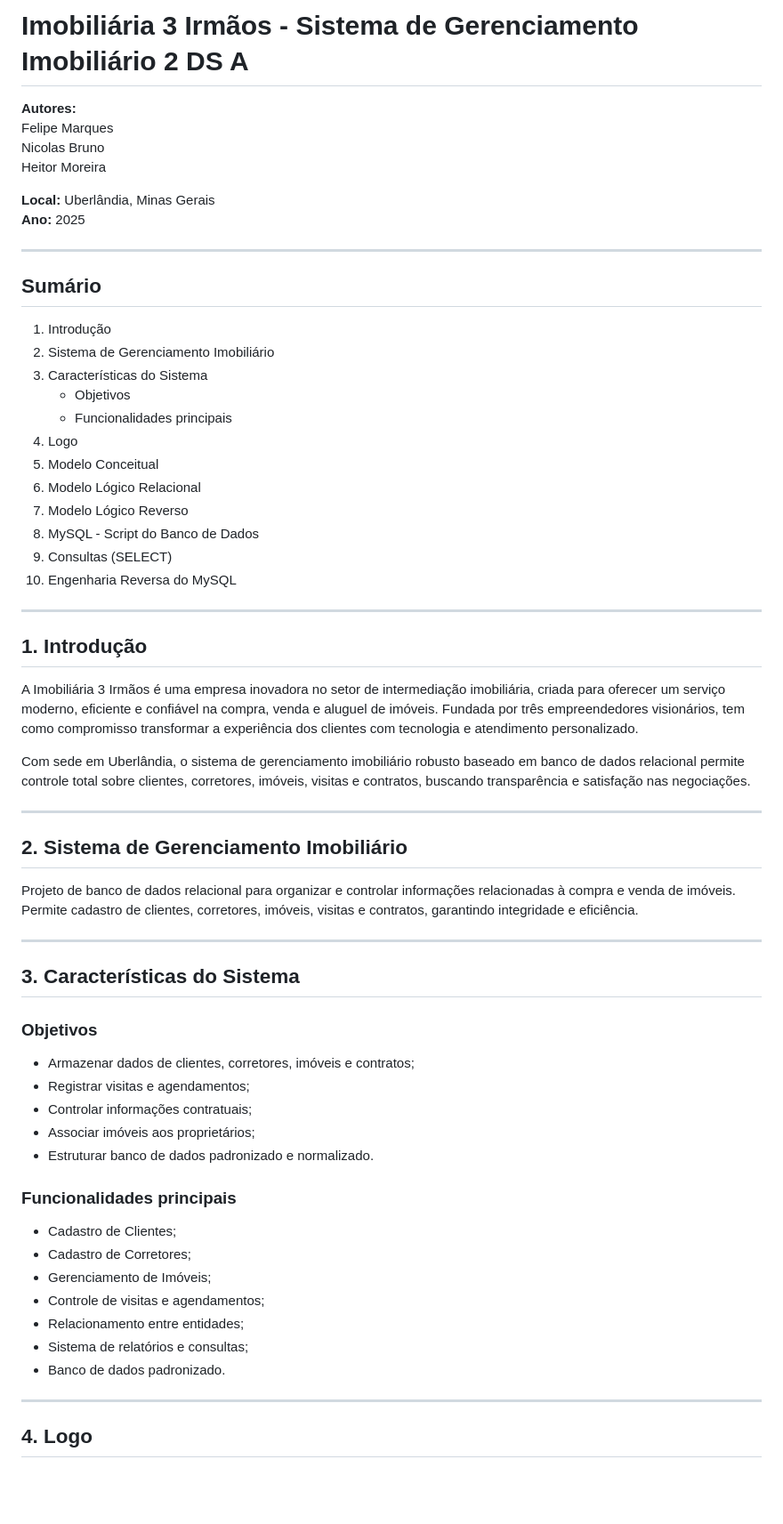
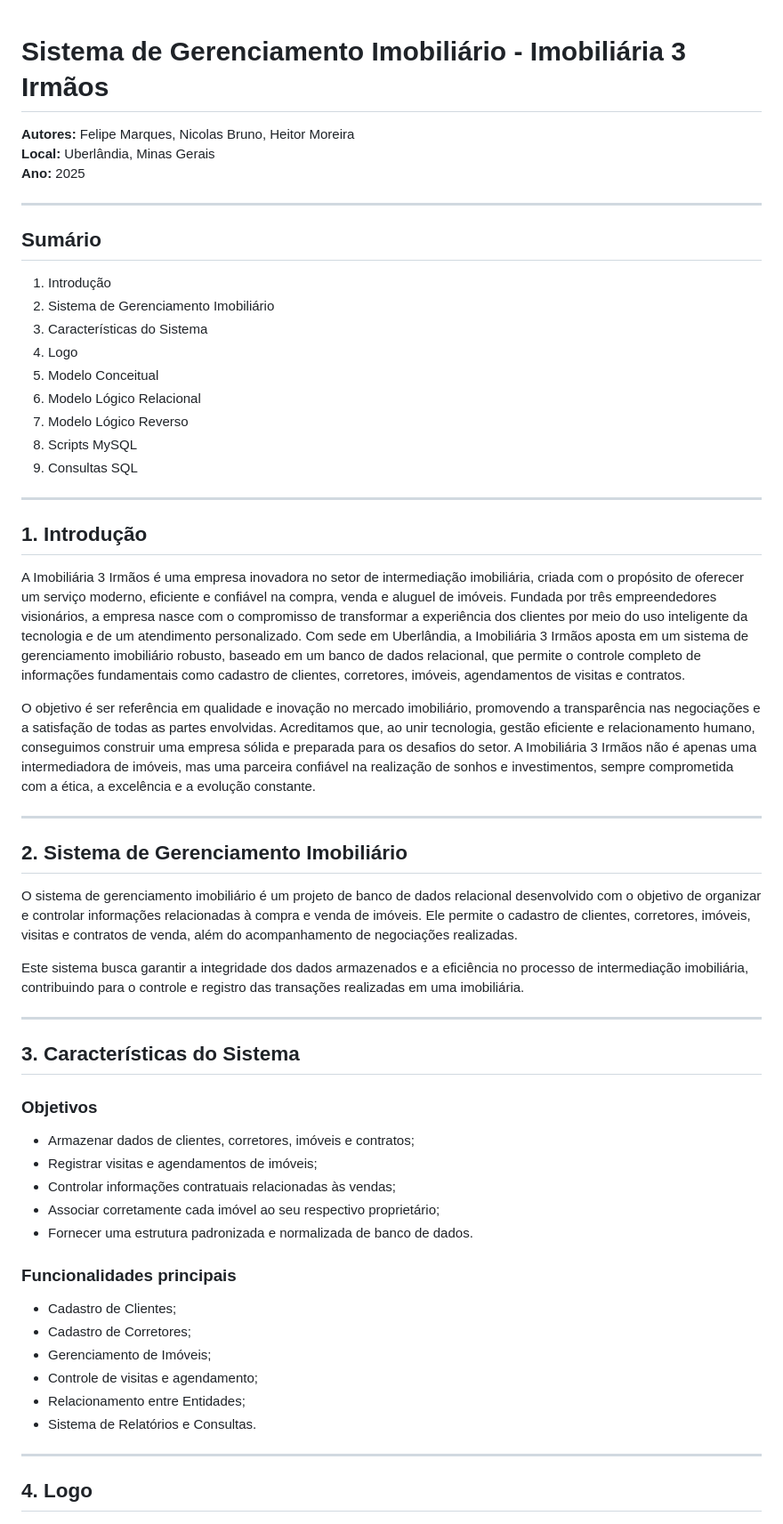
Before and after one commit to Nicolas133bruno/Imobiliaria-3-irmaos, a Markdown page: README.md, the part around the change printed below. Shown: that part at 89% size. Rendered like a GitHub page; blank space fills up the shorter version.

```diff
--- a/README.md
+++ b/README.md
@@ -1,10 +1,7 @@
-# Imobiliária 3 Irmãos - Sistema de Gerenciamento Imobiliário 2 DS A
 
-**Autores:**
-Felipe Marques
-Nicolas Bruno
-Heitor Moreira
+# Sistema de Gerenciamento Imobiliário - Imobiliária 3 Irmãos
 
+**Autores:** Felipe Marques, Nicolas Bruno, Heitor Moreira
 **Local:** Uberlândia, Minas Gerais
 **Ano:** 2025
 
@@ -15,53 +12,50 @@ Heitor Moreira
 1. Introdução
 2. Sistema de Gerenciamento Imobiliário
 3. Características do Sistema
-   - Objetivos
-   - Funcionalidades principais
 4. Logo
 5. Modelo Conceitual
 6. Modelo Lógico Relacional
 7. Modelo Lógico Reverso
-8. MySQL - Script do Banco de Dados
-9. Consultas (SELECT)
-10. Engenharia Reversa do MySQL
+8. Scripts MySQL
+9. Consultas SQL
 
 ---
 
 ## 1. Introdução
 
-A Imobiliária 3 Irmãos é uma empresa inovadora no setor de intermediação imobiliária, criada para oferecer um serviço moderno, eficiente e confiável na compra, venda e aluguel de imóveis. Fundada por três empreendedores visionários, tem como compromisso transformar a experiência dos clientes com tecnologia e atendimento personalizado.
+A Imobiliária 3 Irmãos é uma empresa inovadora no setor de intermediação imobiliária, criada com o propósito de oferecer um serviço moderno, eficiente e confiável na compra, venda e aluguel de imóveis. Fundada por três empreendedores visionários, a empresa nasce com o compromisso de transformar a experiência dos clientes por meio do uso inteligente da tecnologia e de um atendimento personalizado. Com sede em Uberlândia, a Imobiliária 3 Irmãos aposta em um sistema de gerenciamento imobiliário robusto, baseado em um banco de dados relacional, que permite o controle completo de informações fundamentais como cadastro de clientes, corretores, imóveis, agendamentos de visitas e contratos.
 
-Com sede em Uberlândia, o sistema de gerenciamento imobiliário robusto baseado em banco de dados relacional permite controle total sobre clientes, corretores, imóveis, visitas e contratos, buscando transparência e satisfação nas negociações.
+O objetivo é ser referência em qualidade e inovação no mercado imobiliário, promovendo a transparência nas negociações e a satisfação de todas as partes envolvidas. Acreditamos que, ao unir tecnologia, gestão eficiente e relacionamento humano, conseguimos construir uma empresa sólida e preparada para os desafios do setor. A Imobiliária 3 Irmãos não é apenas uma intermediadora de imóveis, mas uma parceira confiável na realização de sonhos e investimentos, sempre comprometida com a ética, a excelência e a evolução constante.
 
 ---
 
 ## 2. Sistema de Gerenciamento Imobiliário
 
-Projeto de banco de dados relacional para organizar e controlar informações relacionadas à compra e venda de imóveis. Permite cadastro de clientes, corretores, imóveis, visitas e contratos, garantindo integridade e eficiência.
+O sistema de gerenciamento imobiliário é um projeto de banco de dados relacional desenvolvido com o objetivo de organizar e controlar informações relacionadas à compra e venda de imóveis. Ele permite o cadastro de clientes, corretores, imóveis, visitas e contratos de venda, além do acompanhamento de negociações realizadas.
+
+Este sistema busca garantir a integridade dos dados armazenados e a eficiência no processo de intermediação imobiliária, contribuindo para o controle e registro das transações realizadas em uma imobiliária.
 
 ---
 
 ## 3. Características do Sistema
 
 ### Objetivos
-
 - Armazenar dados de clientes, corretores, imóveis e contratos;
-- Registrar visitas e agendamentos;
-- Controlar informações contratuais;
-- Associar imóveis aos proprietários;
-- Estruturar banco de dados padronizado e normalizado.
+- Registrar visitas e agendamentos de imóveis;
+- Controlar informações contratuais relacionadas às vendas;
+- Associar corretamente cada imóvel ao seu respectivo proprietário;
+- Fornecer uma estrutura padronizada e normalizada de banco de dados.
 
 ### Funcionalidades principais
-
 - Cadastro de Clientes;
 - Cadastro de Corretores;
 - Gerenciamento de Imóveis;
-- Controle de visitas e agendamentos;
-- Relacionamento entre entidades;
-- Sistema de relatórios e consultas;
-- Banco de dados padronizado.
+- Controle de visitas e agendamento;
+- Relacionamento entre Entidades;
+- Sistema de Relatórios e Consultas.
 
 ---
 
 ## 4. Logo
+
 ![Logo da Imobiliária](imagens/Captura_de_tela_2025-07-04_215039-removebg-preview.png)
```
Also changed, not shown: other parts of README.md (+15 -28 lines).
